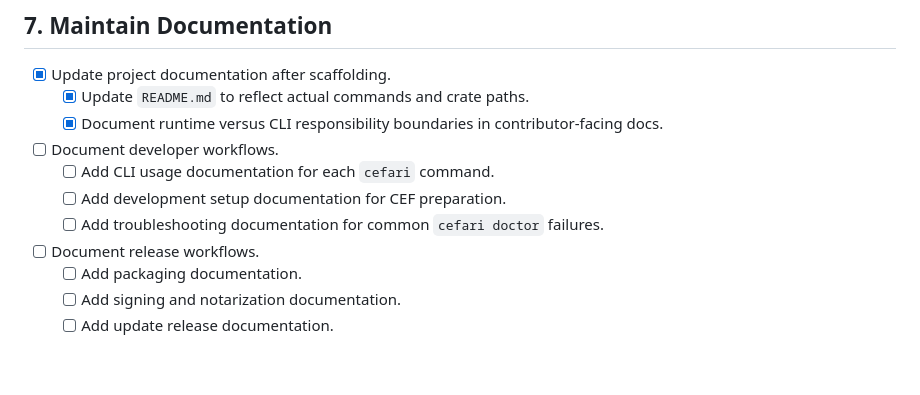
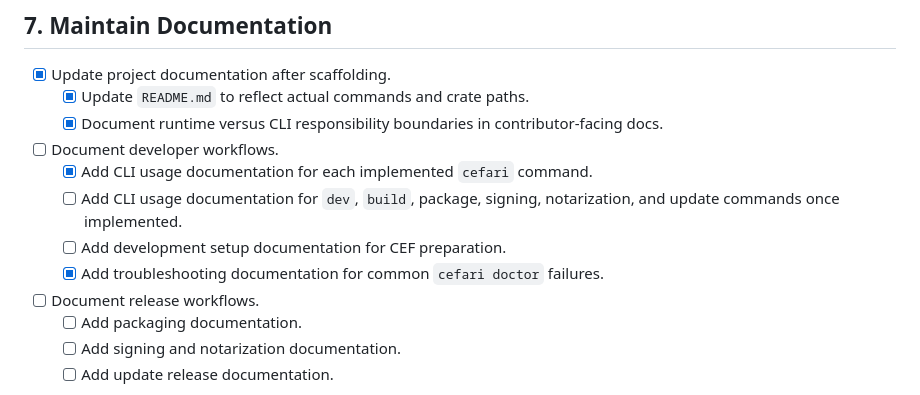
Before and after one commit to aleclarson/cefari, a Markdown page: todo.md, the part around the change. Drawn GitHub-style; blank space fills up the shorter version.

Commit message:
docs: document current CLI workflows

```diff
--- a/todo.md
+++ b/todo.md
@@ -158,9 +158,10 @@ This task list is derived from [README.md](README.md). It treats the architectur
   - [x] Update `README.md` to reflect actual commands and crate paths.
   - [x] Document runtime versus CLI responsibility boundaries in contributor-facing docs.
 - [ ] Document developer workflows.
-  - [ ] Add CLI usage documentation for each `cefari` command.
+  - [x] Add CLI usage documentation for each implemented `cefari` command.
+  - [ ] Add CLI usage documentation for `dev`, `build`, package, signing, notarization, and update commands once implemented.
   - [ ] Add development setup documentation for CEF preparation.
-  - [ ] Add troubleshooting documentation for common `cefari doctor` failures.
+  - [x] Add troubleshooting documentation for common `cefari doctor` failures.
 - [ ] Document release workflows.
   - [ ] Add packaging documentation.
   - [ ] Add signing and notarization documentation.
```
Also changed, not shown: docs/cli.md (added, +58 -0 lines).
